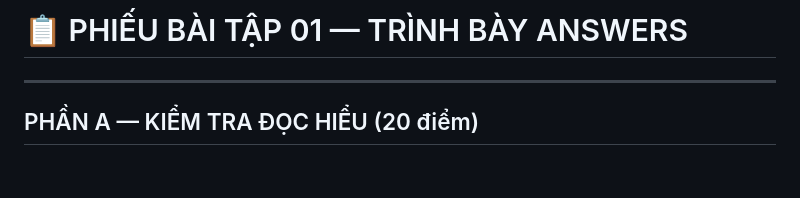
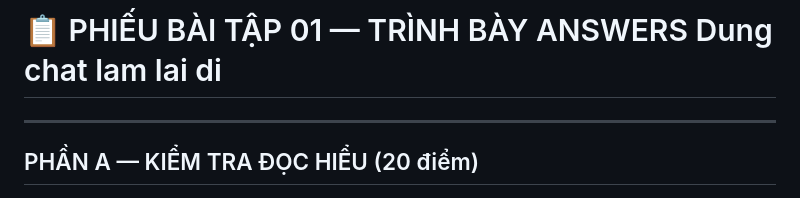
Before and after one commit to dgm30606/LTWeb, a Markdown page: answers.md, the part around the change. Rendered like a GitHub page; blank space fills up the shorter version.

```diff
--- a/answers.md
+++ b/answers.md
@@ -1,4 +1,4 @@
-# 📋 PHIẾU BÀI TẬP 01 — TRÌNH BÀY ANSWERS
+# 📋 PHIẾU BÀI TẬP 01 — TRÌNH BÀY ANSWERS Dung chat lam lai di
 
 ---
 
```
